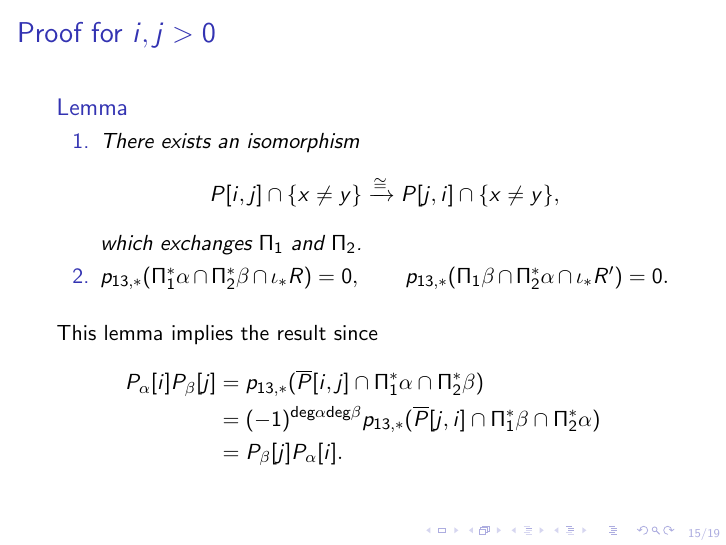
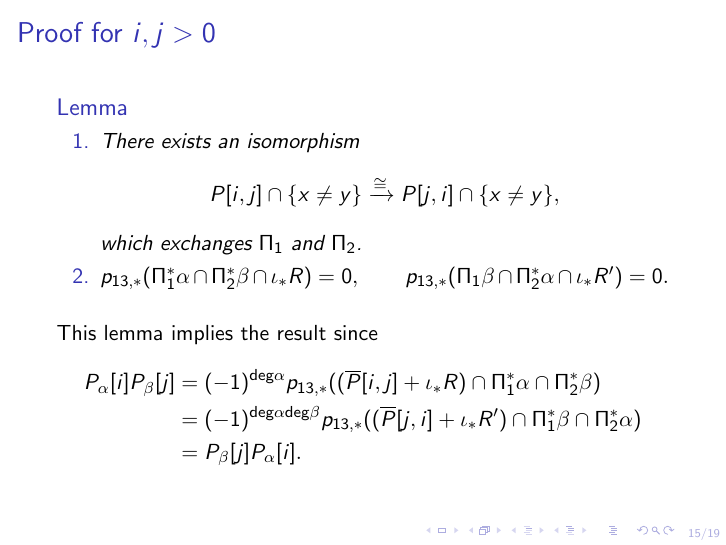
Before and after one commit to danimalabares/vertex-algebras, LaTeX slides (beamer.tex): page 25 of 29. The pictures show the PDF file beamer.pdf that the author committed with the source.

Commit message:
Correction formula after lemma

```diff
--- a/beamer.tex
+++ b/beamer.tex
@@ -353,5 +353,5 @@ $
 This lemma implies the result since
 \begin{align*}
 P_\alpha[i]P_\beta[j]
-&=p_{13,*}(\overline{P}[i,j]\cap\Pi_1^*\alpha\cap\Pi_2^*\beta)\\
+&=(-1)^{\text{deg}\alpha}p_{13,*}((\overline{P}[i,j]+\iota_*R)\cap\Pi_1^*\alpha\cap\Pi_2^*\beta)\\
 &=(-1)^{\text{deg}\alpha\text{deg}\beta}
```
Also changed, not shown: beamer.pdf, beamer.tex (2 more changed lines).
